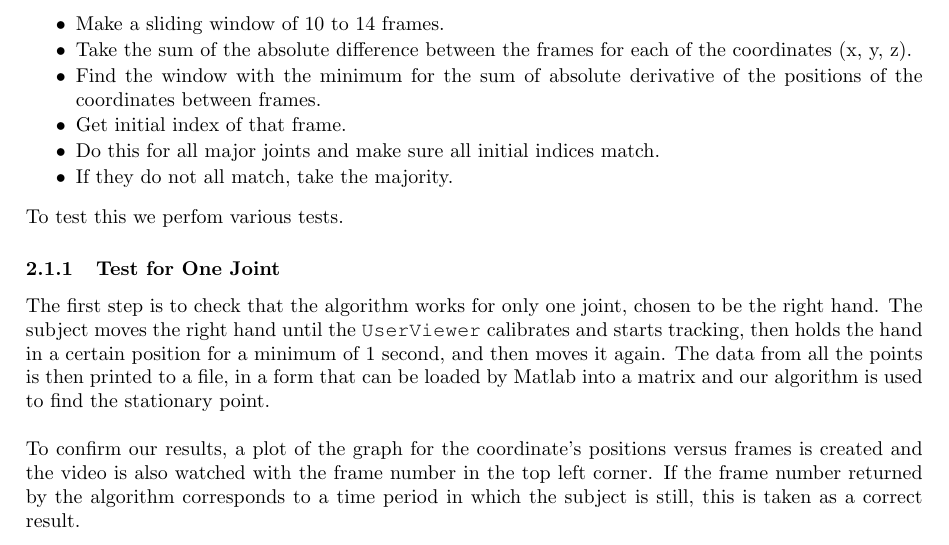
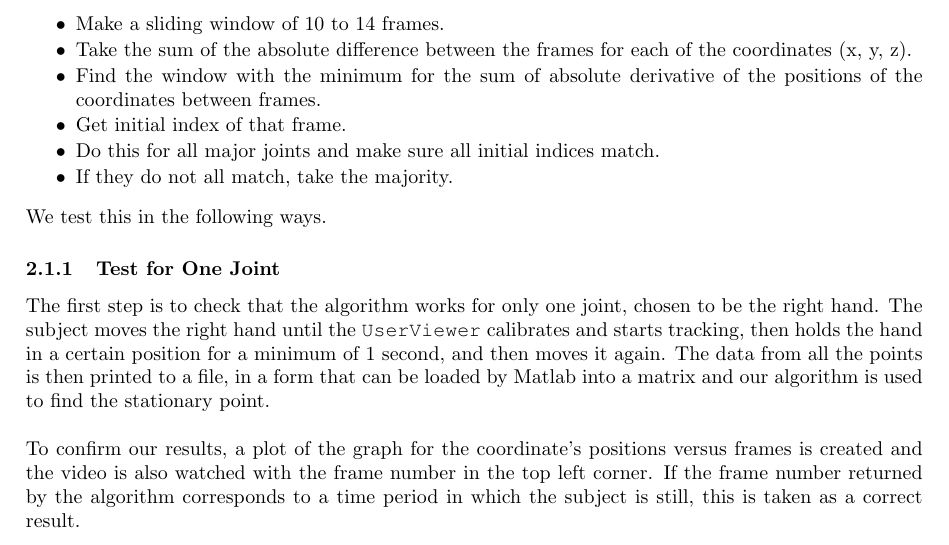
Before and after one commit to Marman1337/KinectProject, a LaTeX document (Report/KinectReport.tex): part of page 12 of 18, cut so that both start at the same text. Compiled offline with pdfLaTeX.

Commit message:
Some changes

```diff
--- a/Report/KinectReport.tex
+++ b/Report/KinectReport.tex
@@ -363,7 +363,7 @@ The initial algorithm is of the form:
 \item If they do not all match, take the majority.
 \end{itemize}
 \noindent
-To test this we perfom various tests.
+We test this in the following ways.
 \subsubsection{Test for One Joint}
 The first step is to check that the algorithm works for only one joint, chosen to be the right hand. The subject moves the right hand until the \texttt{UserViewer} calibrates and starts tracking, then holds the hand in a certain position for a minimum of 1 second, and then moves it again. The data from all the points is then printed to a file, in a form that can be loaded by Matlab into a matrix and our algorithm is used to find the stationary point. \\\\
 \noindent
```
